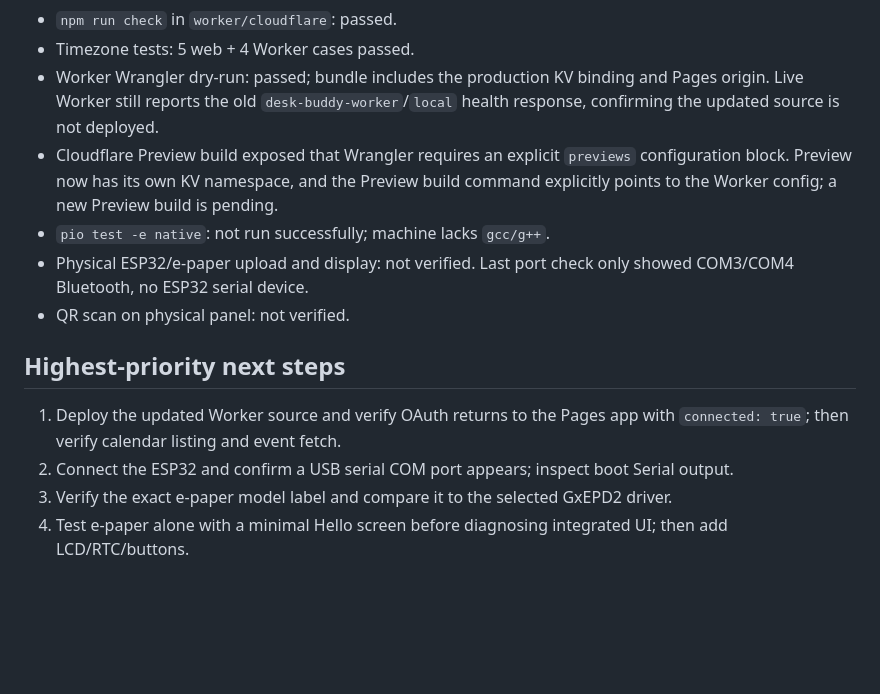
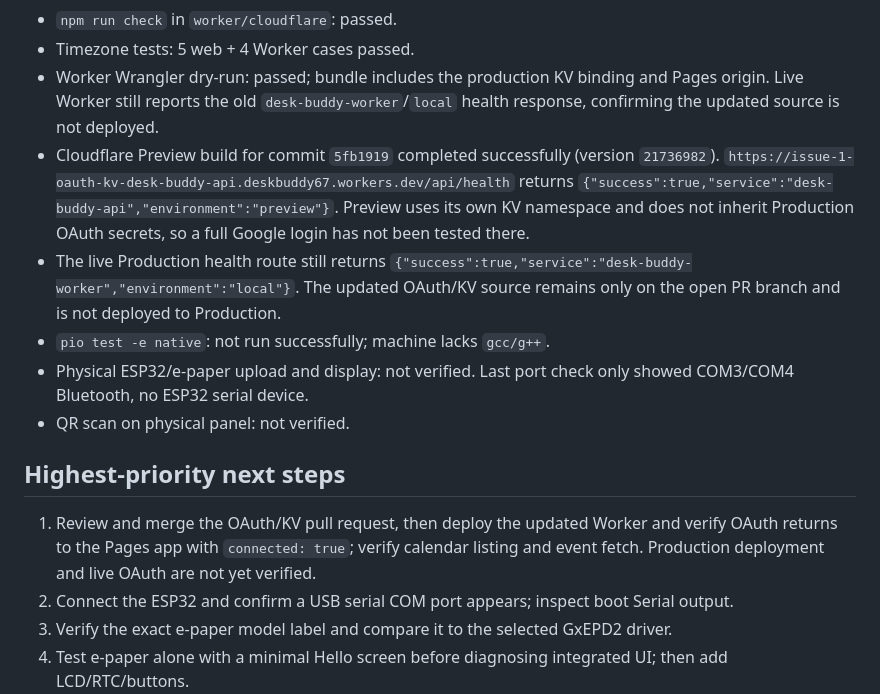
Before and after one commit to nguyendonhat/Desk-Buddy-Project, a Markdown page: STATUS.md, the part around the change. Rendered like a GitHub page; blank space fills up the shorter version.

Commit message:
Record successful Worker Preview verification

```diff
--- a/STATUS.md
+++ b/STATUS.md
@@ -24,14 +24,15 @@ A NodeMCU-32S desk device that uses a WeAct 2.9-inch monochrome e-paper for Goog
 - `npm run check` in `worker/cloudflare`: passed.
 - Timezone tests: 5 web + 4 Worker cases passed.
 - Worker Wrangler dry-run: passed; bundle includes the production KV binding and Pages origin. Live Worker still reports the old `desk-buddy-worker`/`local` health response, confirming the updated source is not deployed.
-- Cloudflare Preview build exposed that Wrangler requires an explicit `previews` configuration block. Preview now has its own KV namespace, and the Preview build command explicitly points to the Worker config; a new Preview build is pending.
+- Cloudflare Preview build for commit `5fb1919` completed successfully (version `21736982`). `https://issue-1-oauth-kv-desk-buddy-api.deskbuddy67.workers.dev/api/health` returns `{"success":true,"service":"desk-buddy-api","environment":"preview"}`. Preview uses its own KV namespace and does not inherit Production OAuth secrets, so a full Google login has not been tested there.
+- The live Production health route still returns `{"success":true,"service":"desk-buddy-worker","environment":"local"}`. The updated OAuth/KV source remains only on the open PR branch and is not deployed to Production.
 - `pio test -e native`: not run successfully; machine lacks `gcc/g++`.
 - Physical ESP32/e-paper upload and display: not verified. Last port check only showed COM3/COM4 Bluetooth, no ESP32 serial device.
 - QR scan on physical panel: not verified.
 
 ## Highest-priority next steps
 
-1. Deploy the updated Worker source and verify OAuth returns to the Pages app with `connected: true`; then verify calendar listing and event fetch.
+1. Review and merge the OAuth/KV pull request, then deploy the updated Worker and verify OAuth returns to the Pages app with `connected: true`; verify calendar listing and event fetch. Production deployment and live OAuth are not yet verified.
 2. Connect the ESP32 and confirm a USB serial COM port appears; inspect boot Serial output.
 3. Verify the exact e-paper model label and compare it to the selected GxEPD2 driver.
 4. Test e-paper alone with a minimal Hello screen before diagnosing integrated UI; then add LCD/RTC/buttons.
```
